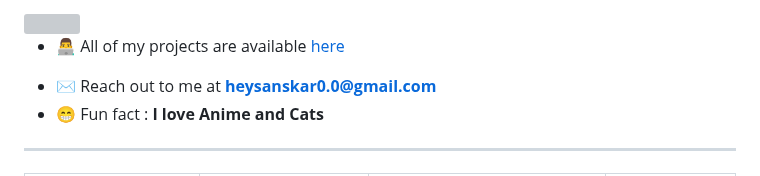
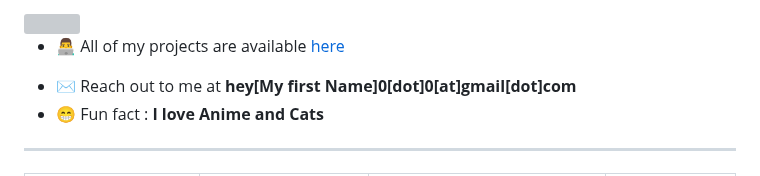
Before and after one commit to sanskaromar/sanskaromar, a Markdown page: README.md, the part around the change. Rendered like a GitHub page; grey boxes are pictures that could not be loaded.

```diff
--- a/README.md
+++ b/README.md
@@ -29,7 +29,7 @@
 
 - 💬 Ask me about **5**
 -->
-- ✉️ Reach out to me at **heysanskar0.0@gmail.com**
+- ✉️ Reach out to me at **hey[My first Name]0[dot]0[at]gmail[dot]com**
 - 😁 Fun fact : **I love Anime and Cats**
 <!--
 - 📄 Know about my experiences [9](9)
```
